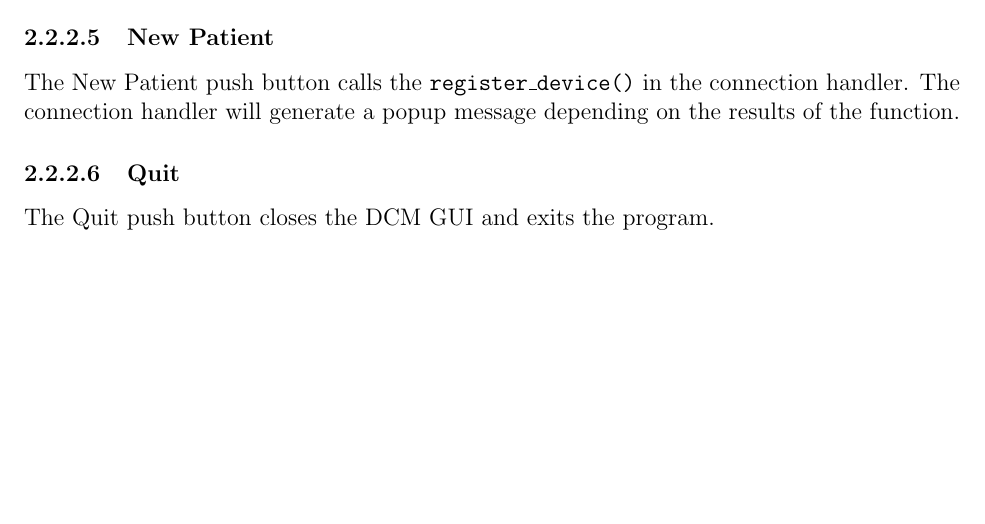
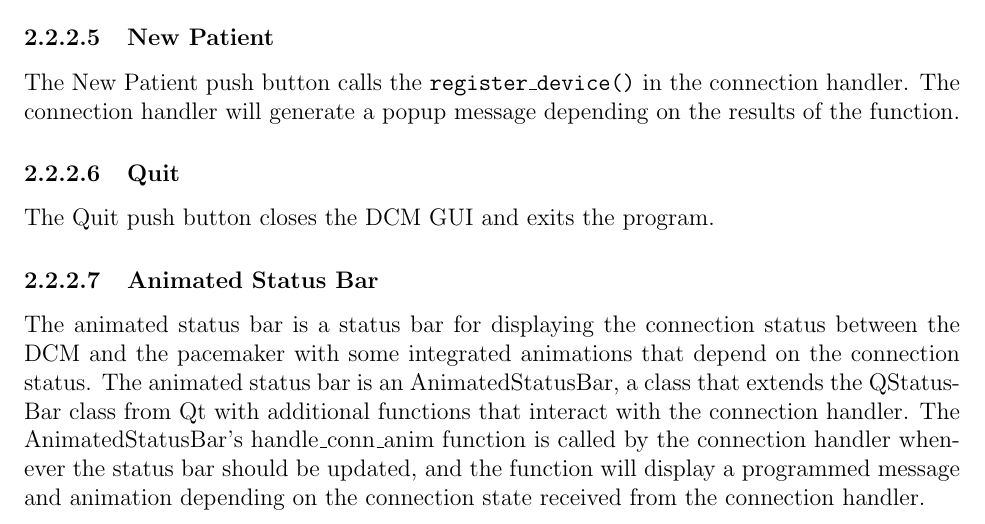
Before and after one commit to CarlosCapili/3K04-Pacemaker-Project, a LaTeX document (DCM/documentation/part2_group7.tex): part of page 12 of 17 before the commit and part of page 12 of 18 after it, cut so that both start at the same text, the shorter picture padded with empty space. Compiled offline with pdfLaTeX.

Commit message:
done gui software

```diff
--- a/DCM/documentation/part2_group7.tex
+++ b/DCM/documentation/part2_group7.tex
@@ -303,6 +303,9 @@ The New Patient push button calls the \texttt{register\_device()} in the connect
 \paragraph{Quit}
 The Quit push button closes the DCM GUI and exits the program.
 
+\paragraph{Animated Status Bar}
+The animated status bar is a status bar for displaying the connection status between the DCM and the pacemaker with some integrated animations that depend on the connection status. The animated status bar is an AnimatedStatusBar, a class that extends the QStatusBar class from Qt with additional functions that interact with the connection handler. The AnimatedStatusBar's handle\_conn\_anim function is called by the connection handler whenever the status bar should be updated, and the function will display a programmed message and animation depending on the connection state received from the connection handler.
+
 \subsection{Handlers}
 The handlers are the backend of the program, where all the actions from the GUI are implemented.
 Each handler is independent from each other, but they can interact through passing in function arguments.
```
Also changed, not shown: DCM/documentation/part2_group7.pdf.
